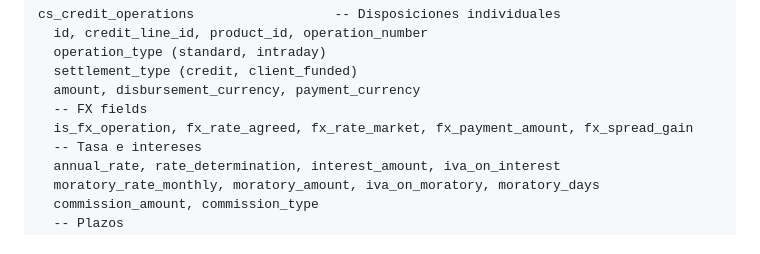
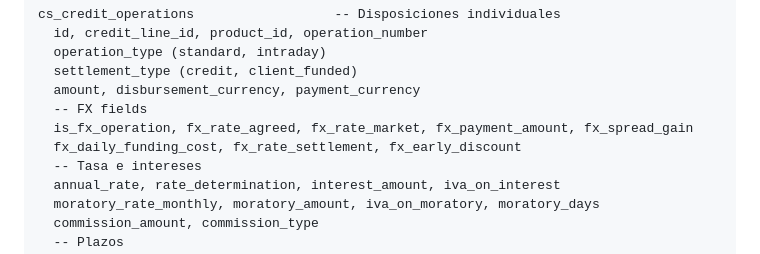
Before and after one commit to pietrosky/xending, a Markdown page: docs/DATA_MODEL.md, the part around the change. Rendered like a GitHub page.

```diff
--- a/docs/DATA_MODEL.md
+++ b/docs/DATA_MODEL.md
@@ -162,6 +162,7 @@ cs_credit_operations                  -- Disposiciones individuales
   amount, disbursement_currency, payment_currency
   -- FX fields
   is_fx_operation, fx_rate_agreed, fx_rate_market, fx_payment_amount, fx_spread_gain
+  fx_daily_funding_cost, fx_rate_settlement, fx_early_discount
   -- Tasa e intereses
   annual_rate, rate_determination, interest_amount, iva_on_interest
   moratory_rate_monthly, moratory_amount, iva_on_moratory, moratory_days
```
Also changed, not shown: docs/modules/M12_PORTFOLIO_MANAGER_V2.md (+55 -5 lines).
